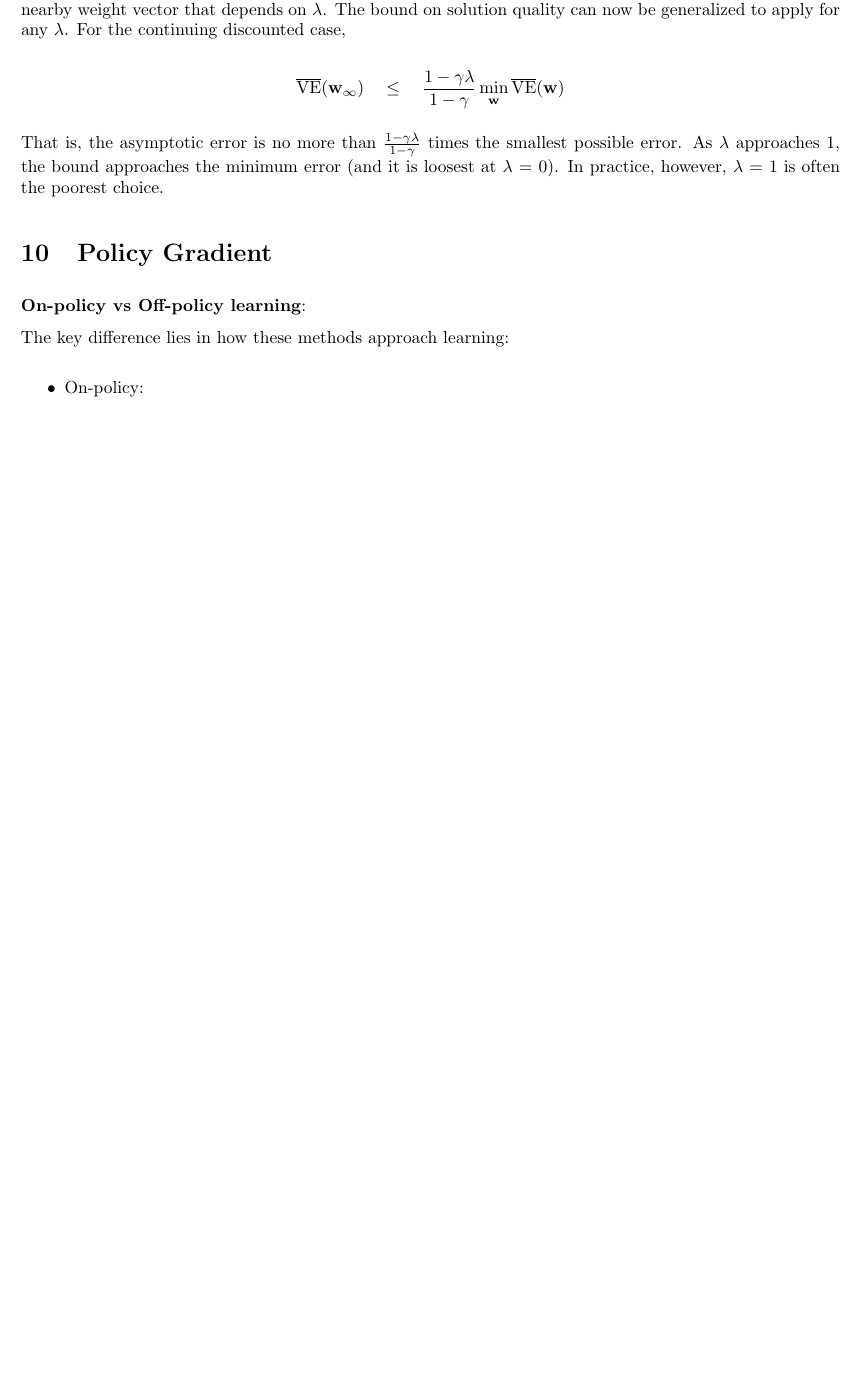
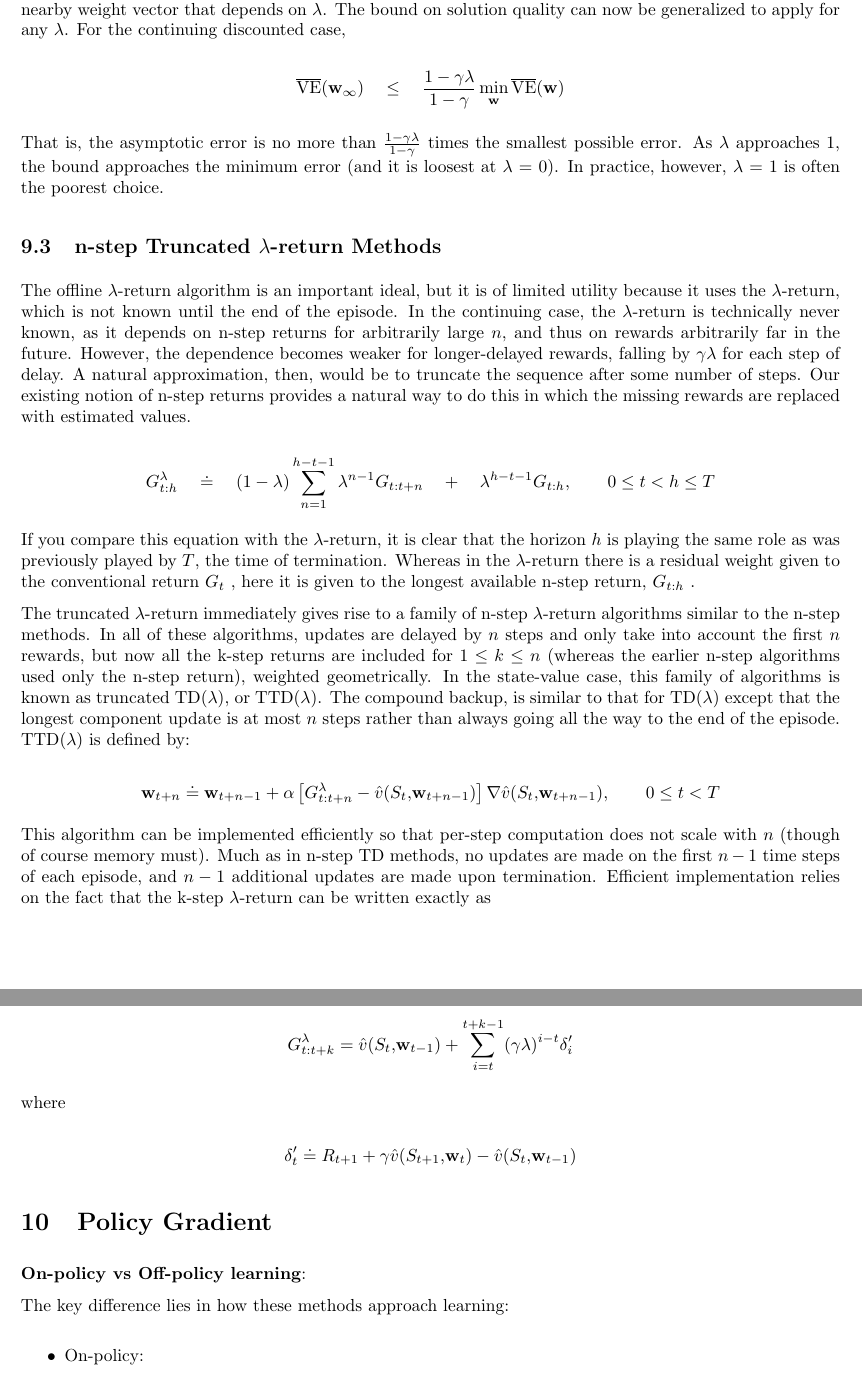
Before and after one commit to chtunsw/ai_notes, a LaTeX document (rl/note/main.tex): part of page 58 of 58 before the commit and two parts of pages 58 and 59 of 59 after it, the two joined at a grey line, cut so that both start at the same text, the shorter picture padded with empty space. Compiled offline with pdfLaTeX.

Commit message:
n-step Truncated

```diff
--- a/rl/note/main.tex
+++ b/rl/note/main.tex
@@ -2682,6 +2682,41 @@ $$
 That is, the asymptotic error is no more than $\textstyle { \frac { 1 - \gamma \lambda } { 1 - \gamma } }$ times the smallest possible error. As $\lambda$ approaches 1, the bound approaches the minimum error (and it is loosest at $\lambda$ = 0).
 In practice, however, $\lambda$ = 1 is often the poorest choice.
 
+\subsection{n-step Truncated \texorpdfstring{$\lambda$}{lambda}-return Methods}
+
+The offline $\lambda$-return algorithm is an important ideal, but it is of limited utility because it uses the $\lambda$-return, which is not known until the end of the episode. In the continuing case, the $\lambda$-return is technically never known,
+as it depends on n-step returns for arbitrarily large $n$, and thus on rewards arbitrarily far in the future. However, the dependence becomes weaker for longer-delayed rewards, falling by $\gamma \lambda$ for each step of delay. A natural approximation,
+then, would be to truncate the sequence after some number of steps. Our existing notion of n-step returns provides a natural way to do this in which the missing rewards are replaced with estimated values.
+
+$$
+G _ { t : h } ^ { \lambda } \quad \doteq \quad ( 1 - \lambda ) \sum _ { n = 1 } ^ { h - t - 1 } \lambda ^ { n - 1 } G _ { t : t + n } \quad + \quad \lambda ^ { h - t - 1 } G _ { t : h } , \qquad 0 \leq t < h \leq T
+$$
+
+If you compare this equation with the $\lambda$-return, it is clear that the horizon $h$ is playing the same role as was previously played by $T$, the time of termination. Whereas in the $\lambda$-return there is a residual weight given to the conventional return $G _ { t }$ ,
+here it is given to the longest available n-step return, $G _ { t : h }$ .
+
+The truncated $\lambda$-return immediately gives rise to a family of n-step $\lambda$-return algorithms similar to the n-step methods. In all of these algorithms, updates are delayed by $n$ steps and only take into account the first $n$ rewards, but now all the k-step returns are included for $1 \leq k \leq n$
+(whereas the earlier n-step algorithms used only the n-step return), weighted geometrically. In the state-value case, this family of algorithms is known as truncated TD($\lambda$), or TTD($\lambda$). The compound backup, is similar to that for TD($\lambda$) except that the longest component update is at most $n$ steps
+rather than always going all the way to the end of the episode. TTD($\lambda$) is defined by:
+
+$$
+\mathbf { w } _ { t + n } \doteq \mathbf { w } _ { t + n - 1 } + \alpha \left[ G _ { t : t + n } ^ { \lambda } - \hat { v } ( S _ { t } \mathbf { , } \mathbf { w } _ { t + n - 1 } ) \right] \nabla \hat { v } ( S _ { t } \mathbf { , } \mathbf { w } _ { t + n - 1 } ) , \qquad 0 \leq t < T
+$$
+
+This algorithm can be implemented efficiently so that per-step computation does not scale with $n$ (though of course memory must). Much as in n-step TD methods, no updates are made on the first $n - 1$ time steps of each episode, and $n - 1$ additional updates are made upon termination.
+Efficient implementation relies on the fact that the k-step $\lambda$-return can be written exactly as
+
+$$
+G _ { t : t + k } ^ { \lambda } = \hat { v } ( S _ { t } { , } \mathbf { w } _ { t - 1 } ) + \sum _ { i = t } ^ { t + k - 1 } ( \gamma \lambda ) ^ { i - t } \delta _ { i } ^ { \prime }
+$$
+
+where
+
+$$
+\delta _ { t } ^ { \prime } \doteq R _ { t + 1 } + \gamma \hat { v } ( S _ { t + 1 } \mathbf { , } \mathbf { w } _ { t } ) - \hat { v } ( S _ { t } \mathbf { , } \mathbf { w } _ { t - 1 } )
+$$
+
+
 \section{Policy Gradient}
 
 \textbf{On-policy vs Off-policy learning}:
```
